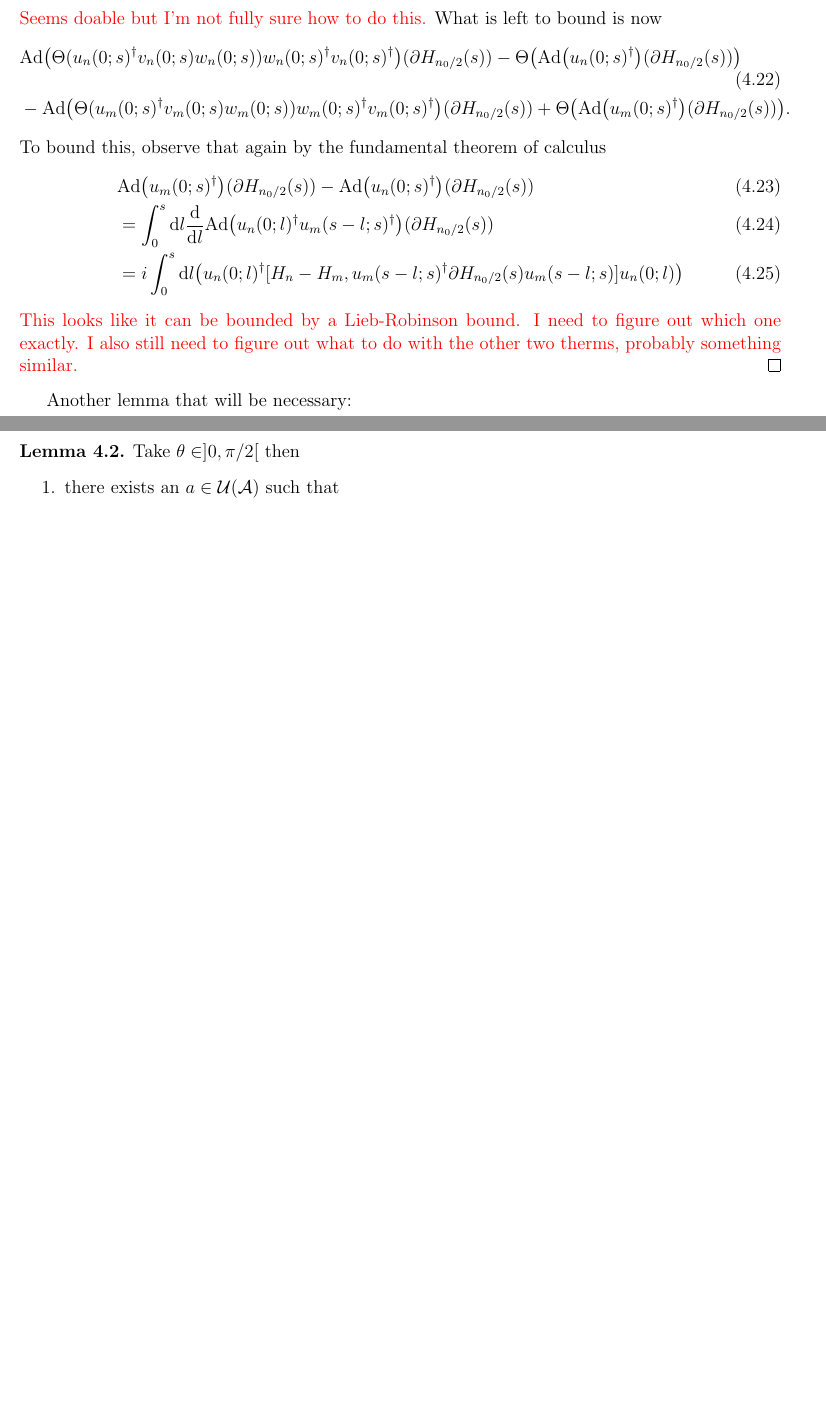
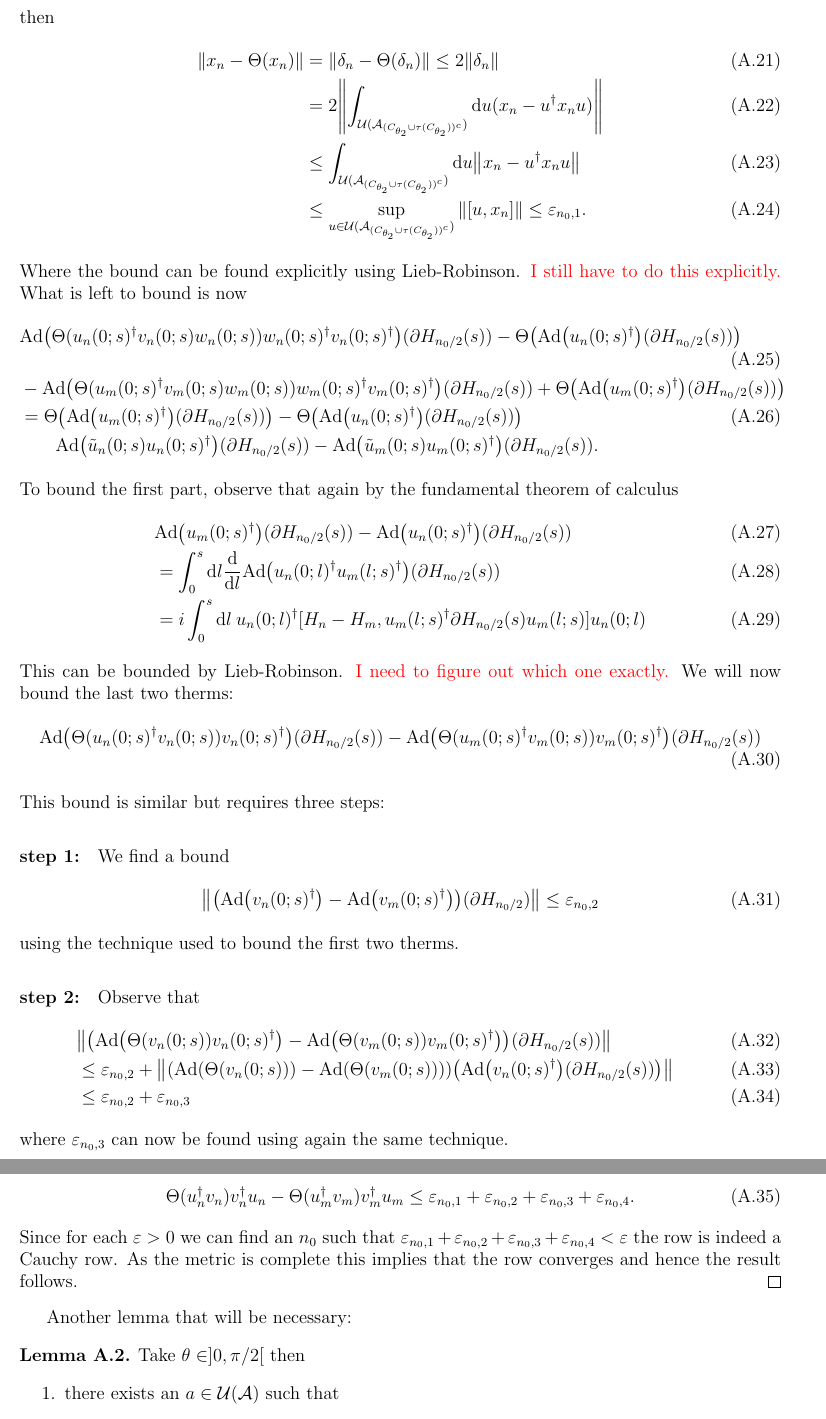
Before and after one commit to TijlJappens/TranslationSPT, a LaTeX document (2D TranslationInvariantSPT/2DTranslationInvariantSPT.tex): two parts of pages 9 and 10 of 13 before the commit and two parts of pages 13 and 14 of 14 after it, joined at a grey line, cut at the place of the change, the shorter picture padded with empty space. Compiled offline with pdfLaTeX.

Commit message:
Auto commit at workplace

```diff
--- a/2D TranslationInvariantSPT/2DTranslationInvariantSPT.tex
+++ b/2D TranslationInvariantSPT/2DTranslationInvariantSPT.tex
@@ -533,20 +467,0 @@ We will assume that for all $t$, $H(t,\cdot)$ has an $f$-norm smaller than $1$.
-	{\color{red}Seems doable but I'm not fully sure how to do this. }What is left to bound is now
-	\begin{align}
-	&\Ad{\Theta(u_n(0;s)^\dagger v_n(0;s)w_n(0;s))w_n(0;s)^\dagger v_n(0;s)^\dagger}(\partial H_{n_0/2}(s))-\Theta\left(\Ad{u_n(0;s)^\dagger}(\partial H_{n_0/2}(s))\right)\\
-	\nonumber
-	&-\Ad{\Theta(u_m(0;s)^\dagger v_m(0;s)w_m(0;s))w_m(0;s)^\dagger v_m(0;s)^\dagger}(\partial H_{n_0/2}(s))+\Theta\left(\Ad{u_m(0;s)^\dagger}(\partial H_{n_0/2}(s))\right).
-	\end{align}
-	To bound this, observe that again by the fundamental theorem of calculus
-	\begin{align}
-		&\Ad{u_m(0;s)^\dagger}(\partial H_{n_0/2}(s))-\Ad{u_n(0;s)^\dagger}(\partial H_{n_0/2}(s))\\
-		&=\int_0^s\d l\frac{\d}{\d l}\Ad{u_n(0;l)^{\dagger}u_m(s-l;s)^{\dagger}}(\partial H_{n_0/2}(s))\\
-		&=i\int_0^s\d l\left(u_n(0;l)^{\dagger}[H_n-H_m,u_m(s-l;s)^{\dagger}\partial H_{n_0/2}(s)u_m(s-l;s)]u_n(0;l)\right)
-	\end{align}
-	{\color{red}This looks like it can be bounded by a Lieb-Robinson bound. I need to figure out which one exactly. I also still need to figure out what to do with the other two therms, probably something similar.}
-\end{proof}
-Another lemma that will be necessary:
-\begin{lemma}\label{lem:GroupActionInCone}
-	Take $\theta\in]0,\pi/2[$ then
-	\begin{enumerate}
-		\item there exists an $a\in\UU(\AA)$ such that
-		\begin{equation}
@@ -739,0 +707,52 @@ Another lemma that will be necessary:
+	then
+	\begin{align}
+	\norm{x_n-\Theta(x_n)}&=\norm{\delta_n-\Theta(\delta_n)}\leq 2\norm{\delta_n}\\
+	&=2\norm{\int_{\UU(\AA_{(C_{\theta_2}\cup \tau(C_{\theta_2}))^c})}\d u (x_n-u^\dagger x_n u)}\\
+	&\leq \int_{\UU(\AA_{(C_{\theta_2}\cup \tau(C_{\theta_2}))^c})}\d u \norm{x_n-u^\dagger x_n u}\\
+	&\leq \sup_{u\in\UU(\AA_{(C_{\theta_2}\cup \tau(C_{\theta_2}))^c})}\norm{[u,x_n]}\leq \varepsilon_{n_0,1}.
+	\end{align}
+	Where the bound can be found explicitly using Lieb-Robinson. {\color{red}I still have to do this explicitly. }What is left to bound is now
+	\begin{align}
+	&\Ad{\Theta(u_n(0;s)^\dagger v_n(0;s)w_n(0;s))w_n(0;s)^\dagger v_n(0;s)^\dagger}(\partial H_{n_0/2}(s))-\Theta\left(\Ad{u_n(0;s)^\dagger}(\partial H_{n_0/2}(s))\right)\\
+	\nonumber
+	&-\Ad{\Theta(u_m(0;s)^\dagger v_m(0;s)w_m(0;s))w_m(0;s)^\dagger v_m(0;s)^\dagger}(\partial H_{n_0/2}(s))+\Theta\left(\Ad{u_m(0;s)^\dagger}(\partial H_{n_0/2}(s))\right)\\
+	&=\Theta\left(\Ad{u_m(0;s)^\dagger}(\partial H_{n_0/2}(s))\right)-\Theta\left(\Ad{u_n(0;s)^\dagger}(\partial H_{n_0/2}(s))\right)\\
+	\nonumber
+	&\qquad \Ad{\tilde{u}_n(0;s)u_n(0;s)^\dagger}(\partial H_{n_0/2}(s))-\Ad{\tilde{u}_m(0;s)u_m(0;s)^\dagger}(\partial H_{n_0/2}(s)).
+	\end{align}
+	To bound the first part, observe that again by the fundamental theorem of calculus
+	\begin{align}
+	&\Ad{u_m(0;s)^\dagger}(\partial H_{n_0/2}(s))-\Ad{u_n(0;s)^\dagger}(\partial H_{n_0/2}(s))\\
+	&=\int_0^s\d l\frac{\d}{\d l}\Ad{u_n(0;l)^{\dagger}u_m(l;s)^{\dagger}}(\partial H_{n_0/2}(s))\\
+	&=i\int_0^s\d l\: u_n(0;l)^{\dagger}[H_n-H_m,u_m(l;s)^{\dagger}\partial H_{n_0/2}(s)u_m(l;s)]u_n(0;l)
+	\end{align}
+	This can be bounded by Lieb-Robinson. {\color{red}I need to figure out which one exactly.} We will now bound the last two therms:
+	\begin{align}
+	\Ad{\Theta(u_n(0;s)^\dagger v_n(0;s)) v_n(0;s)^\dagger}(\partial H_{n_0/2}(s))-\Ad{\Theta(u_m(0;s)^\dagger v_m(0;s)) v_m(0;s)^\dagger}(\partial H_{n_0/2}(s))
+	\end{align}
+	This bound is similar but requires three steps:
+	\paragraph{step 1:}We find a bound
+	\begin{equation}
+	\norm{\left(\Ad{v_n(0;s)^\dagger}-\Ad{v_m(0;s)^\dagger}\right)(\partial H_{n_0/2})}\leq \varepsilon_{n_0,2}
+	\end{equation}
+	using the technique used to bound the first two therms.
+	\paragraph{step 2:}Observe that
+	\begin{align}
+	&\norm{\left(\Ad{\Theta(v_n(0;s)) v_n(0;s)^\dagger}-\Ad{\Theta(v_m(0;s)) v_m(0;s)^\dagger}\right)(\partial H_{n_0/2}(s))}\\
+	&\leq \varepsilon_{n_0,2}+\norm{\left(\Ad{\Theta(v_n(0;s)) }-\Ad{\Theta(v_m(0;s)) }\right)\left(\Ad{v_n(0;s)^\dagger}(\partial H_{n_0/2}(s))\right)}\\
+	&\leq \varepsilon_{n_0,2}+\varepsilon_{n_0,3}
+	\end{align}
+	where $\varepsilon_{n_0,3}$ can now be found using again the same technique.
+	\paragraph{step 3:}We iterate this one last step and find an $\varepsilon_{n_0,4}.$
+	We now get that
+	\begin{equation}
+	\Theta(u_n^\dagger v_n)v_n^\dagger u_n-\Theta(u_m^\dagger v_m)v_m^\dagger u_m\leq \varepsilon_{n_0,1}+\varepsilon_{n_0,2}+\varepsilon_{n_0,3}+\varepsilon_{n_0,4}.
+	\end{equation}
+	Since for each $\varepsilon>0$ we can find an $n_0$ such that $\varepsilon_{n_0,1}+\varepsilon_{n_0,2}+\varepsilon_{n_0,3}+\varepsilon_{n_0,4}<\varepsilon$ the row is indeed a Cauchy row. As the metric is complete this implies that the row converges and hence the result follows.
+\end{proof}
+Another lemma that will be necessary:
+\begin{lemma}\label{lem:GroupActionInCone}
+	Take $\theta\in]0,\pi/2[$ then
+	\begin{enumerate}
+		\item there exists an $a\in\UU(\AA)$ such that
+		\begin{equation}
```
Also changed, not shown: 2D TranslationInvariantSPT/2DTranslationInvariantSPT.tex (182 more changed lines).
